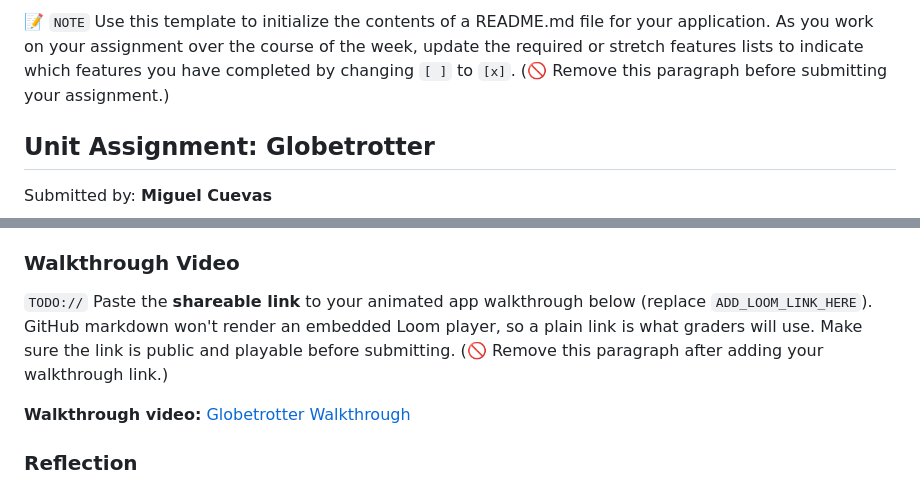
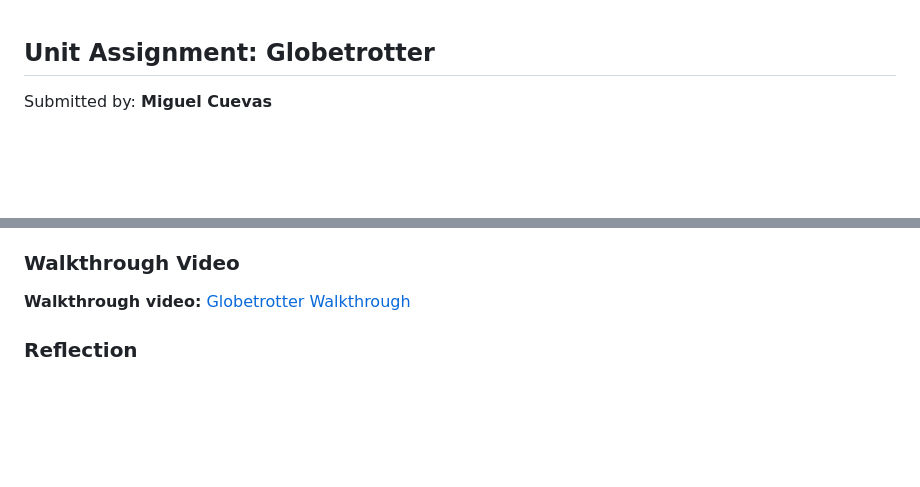
Before and after one commit to MiguelMAC006/globetrotter, a Markdown page: README.md, 2 parts joined by grey strips. GitHub-like rendering; blank space fills up the shorter version.

```diff
--- a/README.md
+++ b/README.md
@@ -1,5 +1,3 @@
-📝 `NOTE` Use this template to initialize the contents of a README.md file for your application. As you work on your assignment over the course of the week, update the required or stretch features lists to indicate which features you have completed by changing `[ ]` to `[x]`. (🚫 Remove this paragraph before submitting your assignment.)
-
 ## Unit Assignment: Globetrotter
 
 Submitted by: **Miguel Cuevas**
@@ -85,8 +83,6 @@ Deployed Application (optional): [Globetrotter Deployed Site](ADD_LINK_HERE)
 
 ### Walkthrough Video
 
-`TODO://` Paste the **shareable link** to your animated app walkthrough below (replace `ADD_LOOM_LINK_HERE`). GitHub markdown won't render an embedded Loom player, so a plain link is what graders will use. Make sure the link is public and playable before submitting. (🚫 Remove this paragraph after adding your walkthrough link.)
-
 **Walkthrough video:** [Globetrotter Walkthrough](https://www.loom.com/share/340abb56f4ec43eb8e460197457e617f)
 
 ### Reflection
```
